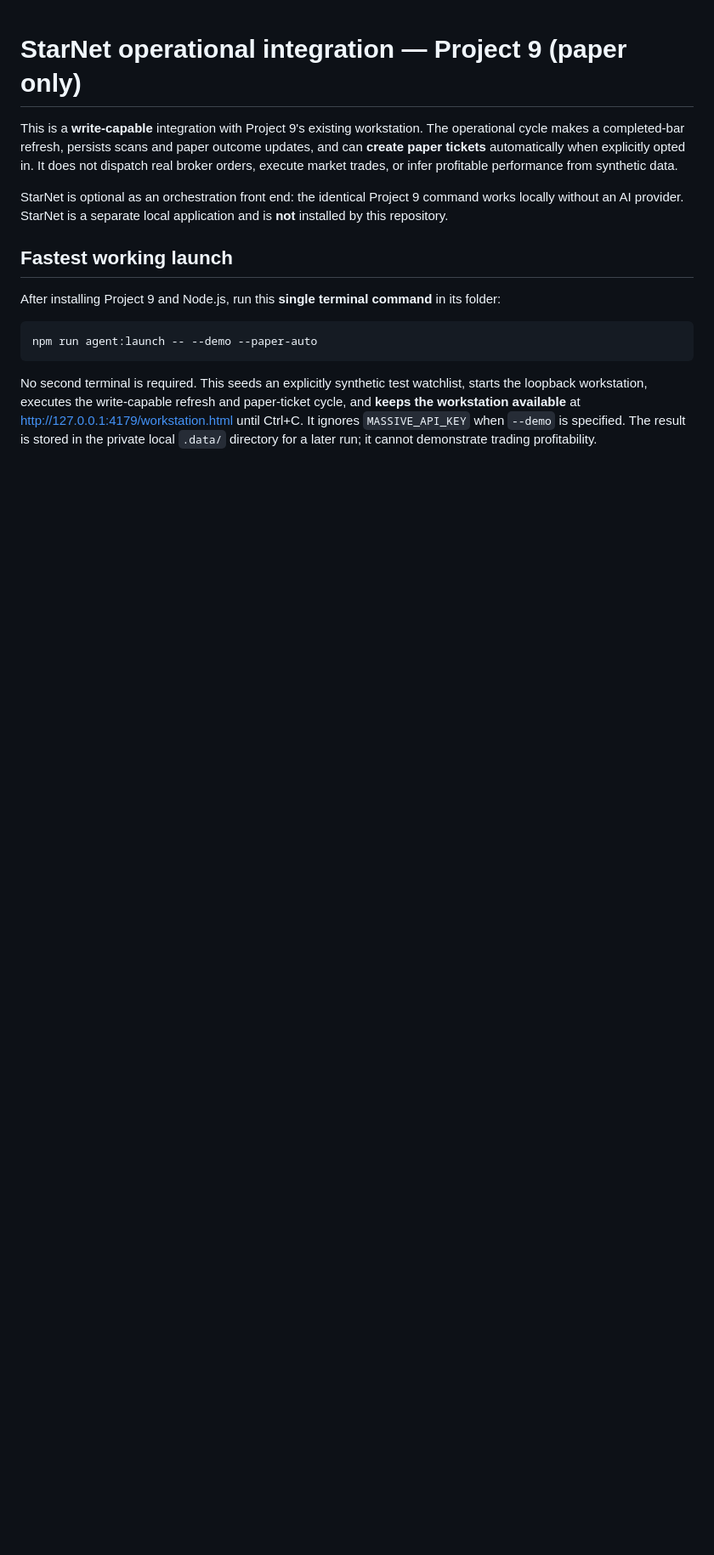
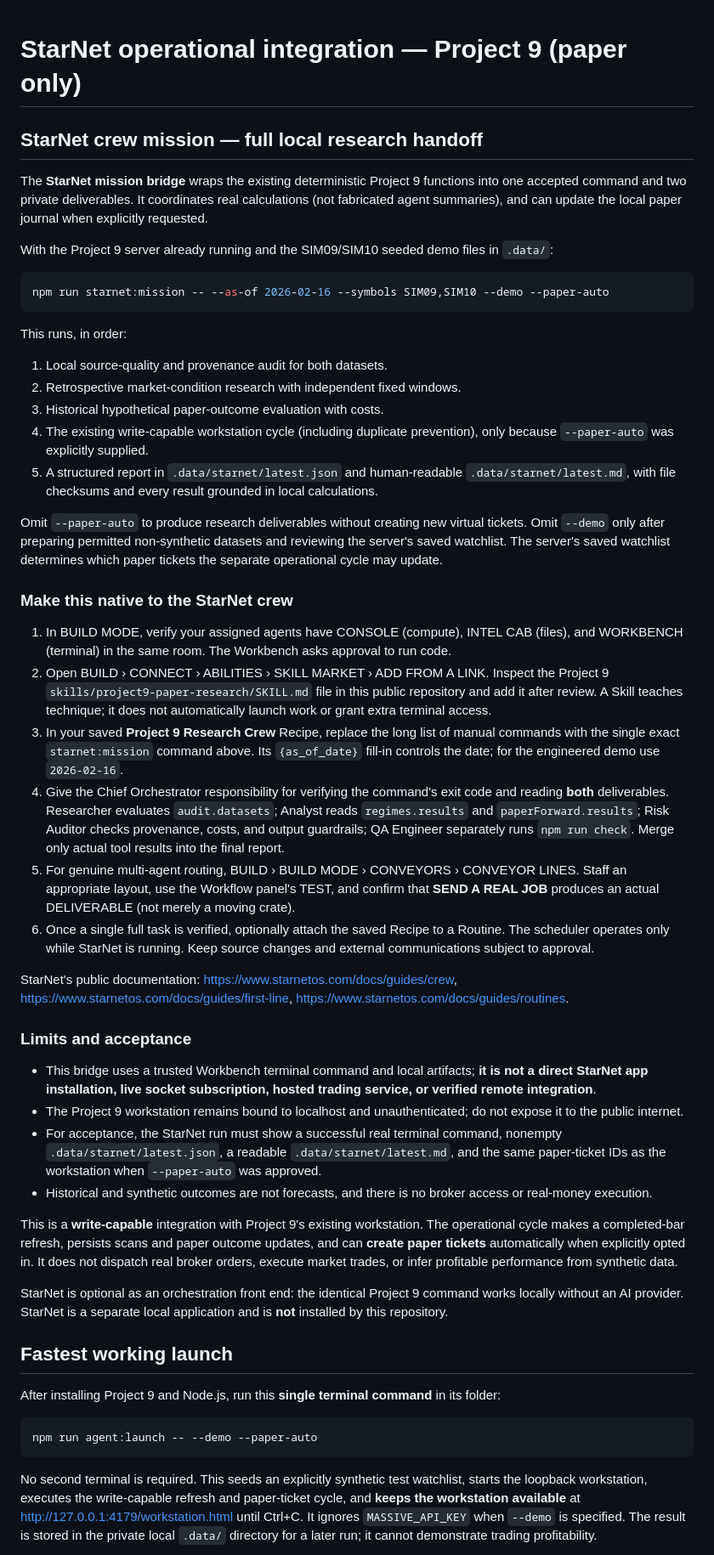
Before and after one commit to ajlacabe23-2426/Project-9--Swing-Bot, a Markdown page: docs/STARNET_OPERATOR.md, the part around one of its changes. Shown at 85% size. Drawn GitHub-style; blank space fills up the shorter version.

Commit message:
docs: give StarNet a real verified mission workflow and remove unverified CLI claim

````diff
--- a/docs/STARNET_OPERATOR.md
+++ b/docs/STARNET_OPERATOR.md
@@ -1,4 +1,43 @@
 # StarNet operational integration — Project 9 (paper only)
+
+## StarNet crew mission — full local research handoff
+
+The **StarNet mission bridge** wraps the existing deterministic Project 9 functions into one accepted command and two private deliverables. It coordinates real calculations (not fabricated agent summaries), and can update the local paper journal when explicitly requested.
+
+With the Project 9 server already running and the SIM09/SIM10 seeded demo files in `.data/`:
+
+```sh
+npm run starnet:mission -- --as-of 2026-02-16 --symbols SIM09,SIM10 --demo --paper-auto
+```
+
+This runs, in order:
+
+1. Local source-quality and provenance audit for both datasets.
+2. Retrospective market-condition research with independent fixed windows.
+3. Historical hypothetical paper-outcome evaluation with costs.
+4. The existing write-capable workstation cycle (including duplicate prevention), only because `--paper-auto` was explicitly supplied.
+5. A structured report in `.data/starnet/latest.json` and human-readable `.data/starnet/latest.md`, with file checksums and every result grounded in local calculations.
+
+Omit `--paper-auto` to produce research deliverables without creating new virtual tickets. Omit `--demo` only after preparing permitted non-synthetic datasets and reviewing the server's saved watchlist. The server's saved watchlist determines which paper tickets the separate operational cycle may update.
+
+### Make this native to the StarNet crew
+
+1. In BUILD MODE, verify your assigned agents have CONSOLE (compute), INTEL CAB (files), and WORKBENCH (terminal) in the same room. The Workbench asks approval to run code.
+2. Open BUILD › CONNECT › ABILITIES › SKILL MARKET › ADD FROM A LINK. Inspect the Project 9 `skills/project9-paper-research/SKILL.md` file in this public repository and add it after review. A Skill teaches technique; it does not automatically launch work or grant extra terminal access.
+3. In your saved **Project 9 Research Crew** Recipe, replace the long list of manual commands with the single exact `starnet:mission` command above. Its `{as_of_date}` fill-in controls the date; for the engineered demo use `2026-02-16`.
+4. Give the Chief Orchestrator responsibility for verifying the command's exit code and reading **both** deliverables. Researcher evaluates `audit.datasets`; Analyst reads `regimes.results` and `paperForward.results`; Risk Auditor checks provenance, costs, and output guardrails; QA Engineer separately runs `npm run check`. Merge only actual tool results into the final report.
+5. For genuine multi-agent routing, BUILD › BUILD MODE › CONVEYORS › CONVEYOR LINES. Staff an appropriate layout, use the Workflow panel's TEST, and confirm that **SEND A REAL JOB** produces an actual DELIVERABLE (not merely a moving crate).
+6. Once a single full task is verified, optionally attach the saved Recipe to a Routine. The scheduler operates only while StarNet is running. Keep source changes and external communications subject to approval.
+
+StarNet's public documentation: https://www.starnetos.com/docs/guides/crew, https://www.starnetos.com/docs/guides/first-line, https://www.starnetos.com/docs/guides/routines.
+
+### Limits and acceptance
+
+- This bridge uses a trusted Workbench terminal command and local artifacts; **it is not a direct StarNet app installation, live socket subscription, hosted trading service, or verified remote integration**.
+- The Project 9 workstation remains bound to localhost and unauthenticated; do not expose it to the public internet.
+- For acceptance, the StarNet run must show a successful real terminal command, nonempty `.data/starnet/latest.json`, a readable `.data/starnet/latest.md`, and the same paper-ticket IDs as the workstation when `--paper-auto` was approved.
+- Historical and synthetic outcomes are not forecasts, and there is no broker access or real-money execution.
+
 
 This is a **write-capable** integration with Project 9's existing workstation. The operational cycle makes a completed-bar refresh, persists scans and paper outcome updates, and can **create paper tickets** automatically when explicitly opted in. It does not dispatch real broker orders, execute market trades, or infer profitable performance from synthetic data.
 
````
Also changed, not shown: other parts of docs/STARNET_OPERATOR.md (+0 -10 lines).
